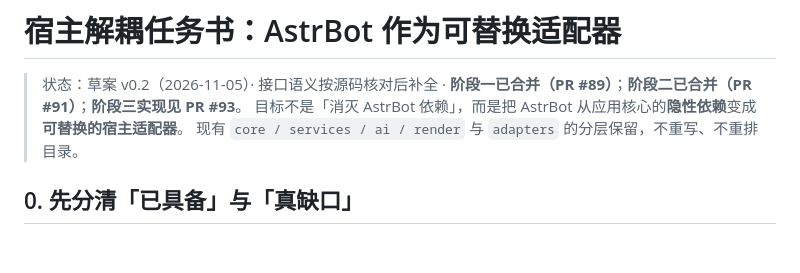
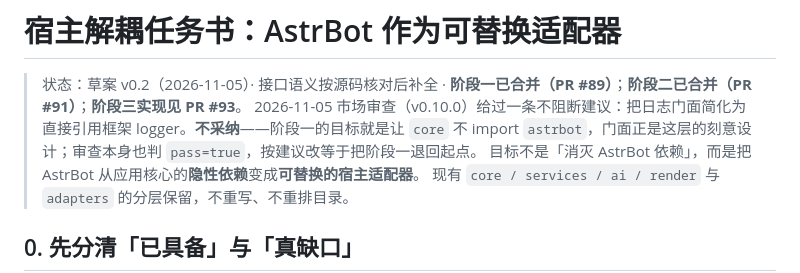
Before and after one commit to yuluo-feather/astrbot_plugin_star_feather, a Markdown page: docs/design-notes/host-decoupling.md, the part around the change. GitHub-like rendering; blank space fills up the shorter version.

Commit message:
docs: record the market review's logger suggestion as not adopted
v0.10.0 市场审查建议把日志门面简化为直接引用框架 logger（不阻断）；
采纳等于把宿主解耦阶段一退回起点，记下这个决定与理由。

```diff
--- a/docs/design-notes/host-decoupling.md
+++ b/docs/design-notes/host-decoupling.md
@@ -1,6 +1,7 @@
 # 宿主解耦任务书：AstrBot 作为可替换适配器
 
 > 状态：草案 v0.2（2026-11-05）· 接口语义按源码核对后补全 · **阶段一已合并（PR #89）**；**阶段二已合并（PR #91）**；**阶段三实现见 PR #93**。
+> 2026-11-05 市场审查（v0.10.0）给过一条不阻断建议：把日志门面简化为直接引用框架 logger。**不采纳**——阶段一的目标就是让 `core` 不 import `astrbot`，门面正是这层的刻意设计；审查本身也判 `pass=true`，按建议改等于把阶段一退回起点。
 > 目标不是「消灭 AstrBot 依赖」，而是把 AstrBot 从应用核心的**隐性依赖**变成**可替换的宿主适配器**。
 > 现有 `core / services / ai / render` 与 `adapters` 的分层保留，不重写、不重排目录。
 
```
